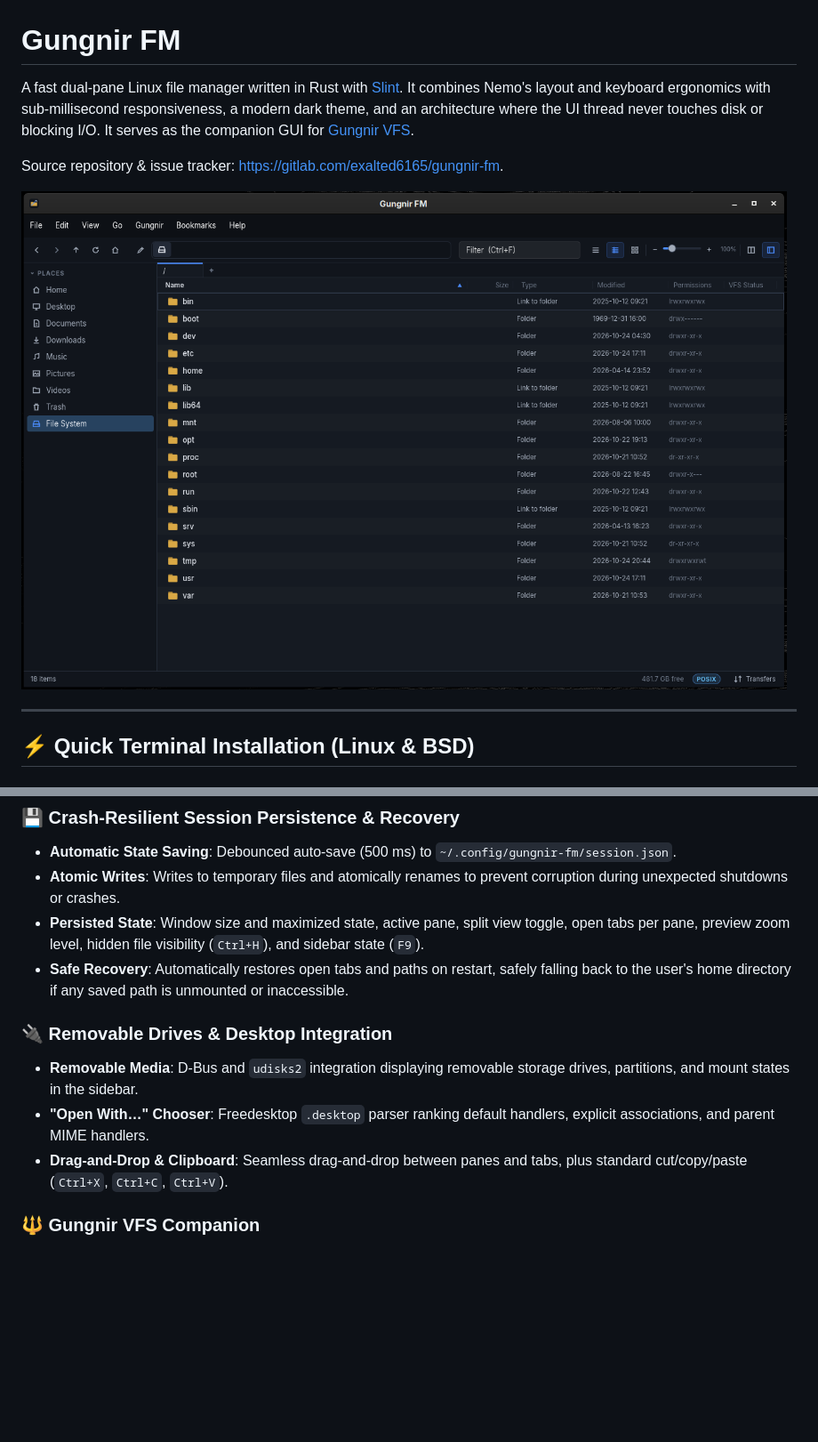
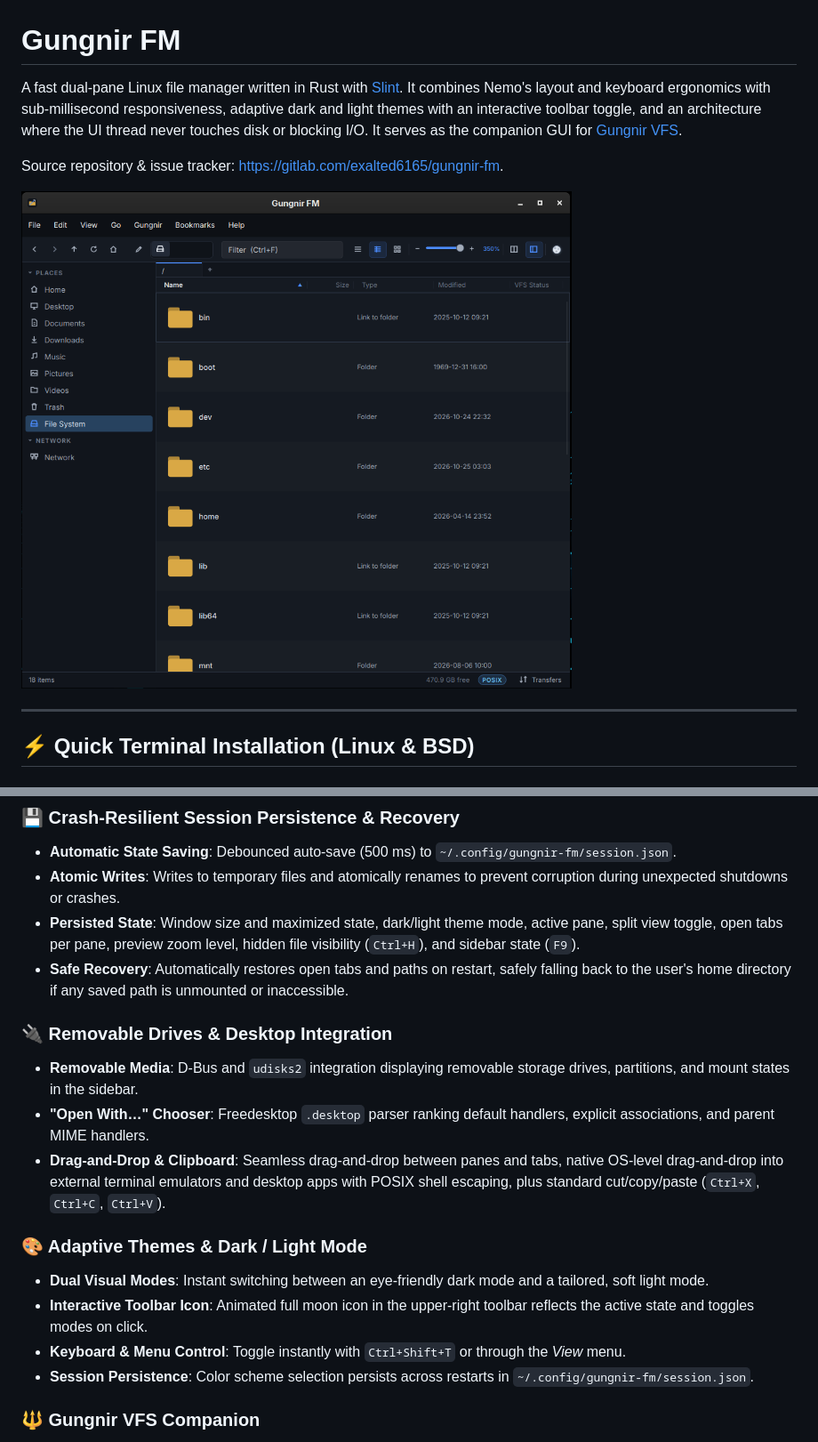
Before and after one commit to Slighting4275/gungnir-fm, a Markdown page: README.md, 2 parts joined by grey strips. Shown at 89% size. Drawn GitHub-style; pictures changed too: docs/gungnir-fm.png; blank space fills up the shorter version.

Commit message:
docs(readme): update screenshot and document theme switcher & drag-and-drop

```diff
--- a/README.md
+++ b/README.md
@@ -1,7 +1,7 @@
 # Gungnir FM
 
 A fast dual-pane Linux file manager written in Rust with [Slint](https://slint.dev).
-It combines Nemo's layout and keyboard ergonomics with sub-millisecond responsiveness, a modern dark theme, and an architecture where the UI thread never touches disk or blocking I/O. It serves as the companion GUI for [Gungnir VFS](https://gitlab.com/exalted6165/gungnir-vfs).
+It combines Nemo's layout and keyboard ergonomics with sub-millisecond responsiveness, adaptive dark and light themes with an interactive toolbar toggle, and an architecture where the UI thread never touches disk or blocking I/O. It serves as the companion GUI for [Gungnir VFS](https://gitlab.com/exalted6165/gungnir-vfs).
 
 Source repository & issue tracker: [https://gitlab.com/exalted6165/gungnir-fm](https://gitlab.com/exalted6165/gungnir-fm).
 
@@ -487,13 +487,19 @@ Gungnir FM includes an enterprise-grade, multi-format lossless compression subsy
 ### 💾 Crash-Resilient Session Persistence & Recovery
 - **Automatic State Saving**: Debounced auto-save (500 ms) to `~/.config/gungnir-fm/session.json`.
 - **Atomic Writes**: Writes to temporary files and atomically renames to prevent corruption during unexpected shutdowns or crashes.
-- **Persisted State**: Window size and maximized state, active pane, split view toggle, open tabs per pane, preview zoom level, hidden file visibility (`Ctrl+H`), and sidebar state (`F9`).
+- **Persisted State**: Window size and maximized state, dark/light theme mode, active pane, split view toggle, open tabs per pane, preview zoom level, hidden file visibility (`Ctrl+H`), and sidebar state (`F9`).
 - **Safe Recovery**: Automatically restores open tabs and paths on restart, safely falling back to the user's home directory if any saved path is unmounted or inaccessible.
 
 ### 🔌 Removable Drives & Desktop Integration
 - **Removable Media**: D-Bus and `udisks2` integration displaying removable storage drives, partitions, and mount states in the sidebar.
 - **"Open With…" Chooser**: Freedesktop `.desktop` parser ranking default handlers, explicit associations, and parent MIME handlers.
-- **Drag-and-Drop & Clipboard**: Seamless drag-and-drop between panes and tabs, plus standard cut/copy/paste (`Ctrl+X`, `Ctrl+C`, `Ctrl+V`).
+- **Drag-and-Drop & Clipboard**: Seamless drag-and-drop between panes and tabs, native OS-level drag-and-drop into external terminal emulators and desktop apps with POSIX shell escaping, plus standard cut/copy/paste (`Ctrl+X`, `Ctrl+C`, `Ctrl+V`).
+
+### 🎨 Adaptive Themes & Dark / Light Mode
+- **Dual Visual Modes**: Instant switching between an eye-friendly dark mode and a tailored, soft light mode.
+- **Interactive Toolbar Icon**: Animated full moon icon in the upper-right toolbar reflects the active state and toggles modes on click.
+- **Keyboard & Menu Control**: Toggle instantly with `Ctrl+Shift+T` or through the *View* menu.
+- **Session Persistence**: Color scheme selection persists across restarts in `~/.config/gungnir-fm/session.json`.
 
 ### 🔱 Gungnir VFS Companion
 - **Native `gungnir://` Protocol**: Connects directly to the local `gungnird` daemon via a zero-copy shared-memory ring buffer (protocol v2: 32 slots × 4096B, futex signaling).
```
Also changed, not shown: other parts of README.md (+1 -0 lines).
